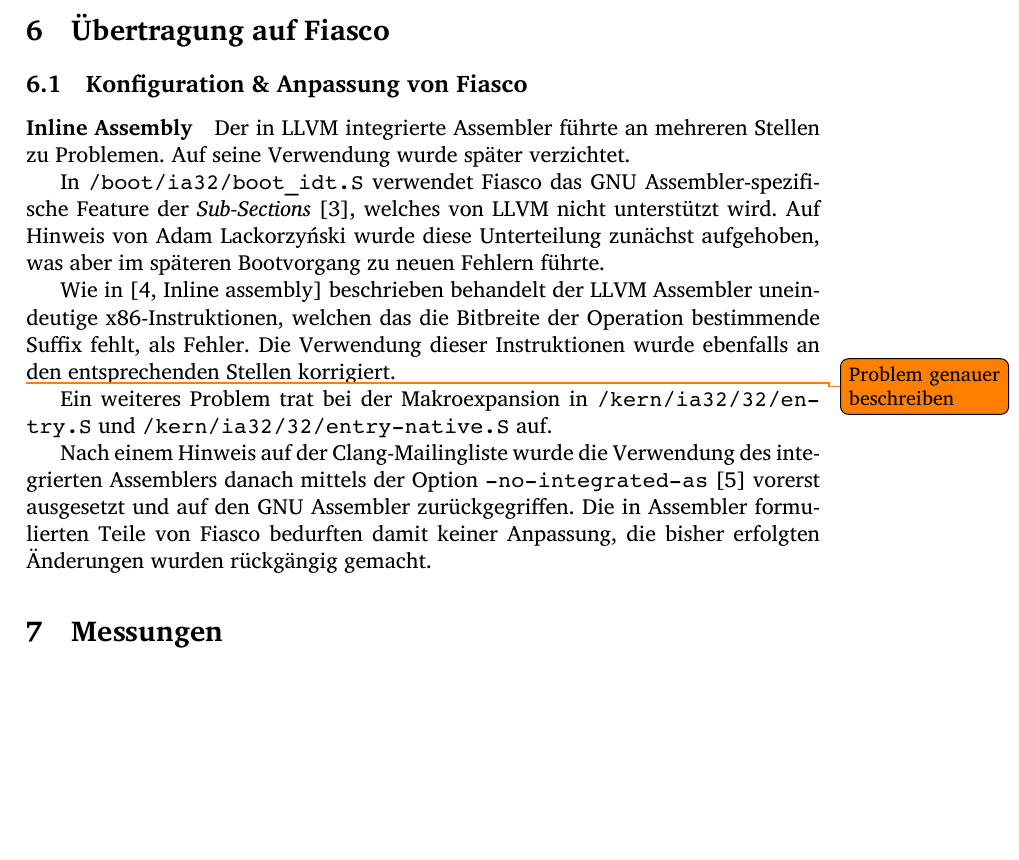
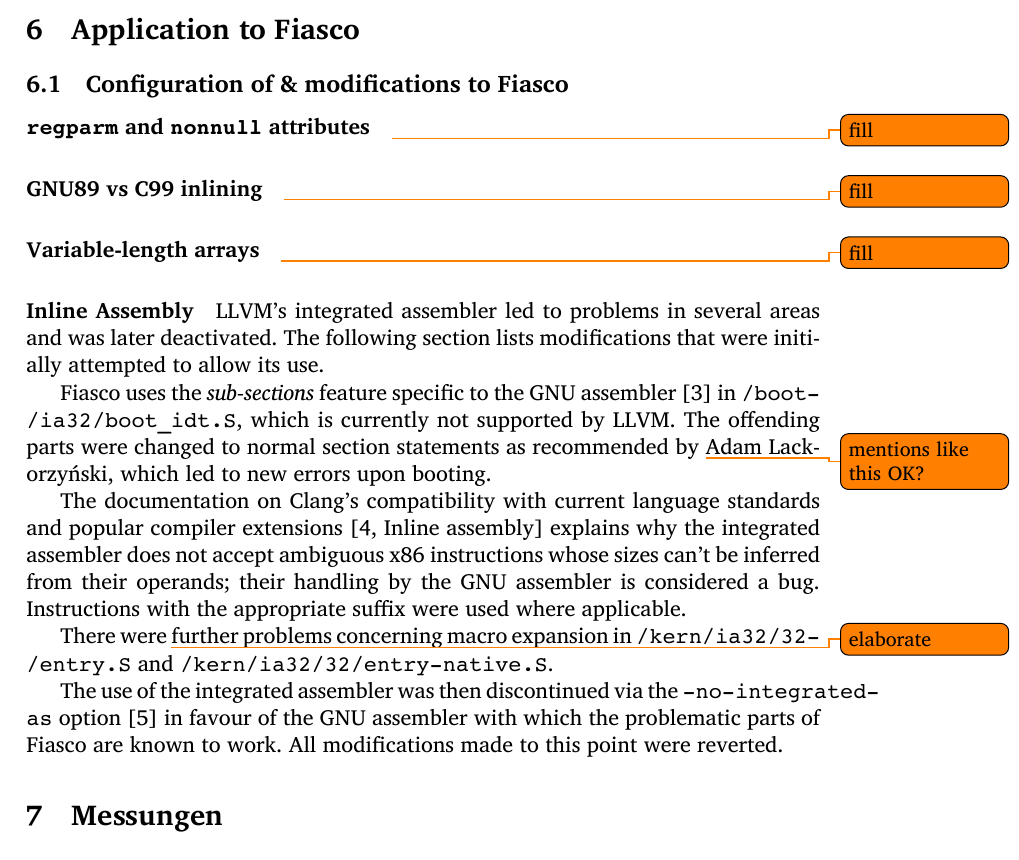
Before and after one commit to hermannloose/beleg, a LaTeX document (paper.tex, which reads fiasco.tex): part of page 5 of 6, cut at the place of the change, the shorter picture padded with empty space. Compiled offline with XeLaTeX.

Commit message:
Change section on Fiasco modifications to English.

```diff
--- a/fiasco.tex
+++ b/fiasco.tex
@@ -1,30 +1,42 @@
-\section{Übertragung auf Fiasco}
+\section{Application to Fiasco}
 
-\subsection{Konfiguration \& Anpassung von Fiasco}
+\subsection{Configuration of \& modifications to Fiasco}
+
+\paragraph{\texttt{regparm} and \texttt{nonnull} attributes}
+
+\todo{fill}
+
+\paragraph{GNU89 vs C99 inlining}
+
+\todo{fill}
+
+\paragraph{Variable-length arrays}
+
+\todo{fill}
 
 \paragraph{Inline Assembly}
 
-Der in LLVM integrierte Assembler führte an mehreren Stellen zu Problemen. Auf
-seine Verwendung wurde später verzichtet.
+LLVM's integrated assembler led to problems in several areas and was later
+deactivated. The following section lists modifications that were initially
+attempted to allow its use.
 
-In \texttt{/boot/ia32/boot\_idt.S} verwendet Fiasco das GNU
-Assembler-spezi\-fi\-sche Feature der
-\emph{Sub-Sections}~\cite{gas-subsections}, welches von LLVM nicht unterstützt
-wird. Auf Hinweis von Adam Lackorzyński wurde diese Unterteilung zunächst
-aufgehoben, was aber im späteren Bootvorgang zu neuen Fehlern führte.
+Fiasco uses the \emph{sub-sections} feature specific to the GNU
+assembler~\cite{gas-subsections} in \texttt{/boot\-/ia32\-/boot\_idt.S}, which
+is currently not supported by LLVM. The offending parts were changed to normal
+section statements as recommended by \todo{mentions like this OK?}Adam
+Lackorzyński, which led to new errors upon booting.
 
-Wie in \cite[Inline assembly]{clang-compatibility} beschrieben behandelt der
-LLVM Assembler uneindeutige x86-Instruktionen, welchen das die Bitbreite der
-Operation bestimmende Suffix fehlt, als Fehler. Die Verwendung dieser
-Instruktionen wurde ebenfalls an den entsprechenden Stellen korrigiert.
+The documentation on Clang's compatibility with current language standards and
+popular compiler extensions~\cite[Inline assembly]{clang-compatibility}
+explains why the integrated assembler does not accept ambiguous x86
+instructions whose sizes can't be inferred from their operands; their handling
+by the GNU assembler is considered a bug. Instructions with the appropriate
+suffix were used where applicable.
 
-\todo{Problem genauer beschreiben}
-Ein weiteres Problem trat bei der Makroexpansion in
-\texttt{/kern/ia32/32\-/en\-try.S} und \texttt{/kern/ia32/32\-/entry-native.S} auf.
+There were \todo{elaborate}further problems concerning macro expansion in
+\texttt{/kern/ia32/32\-/en\-try.S} and \texttt{/kern/ia32/32\-/entry-native.S}.
 
-Nach einem Hinweis auf der Clang-Mailingliste wurde die Verwendung des
-integrierten Assemblers danach mittels der Option
-\texttt{-no-integrated-as}~\cite{manclang} vorerst ausgesetzt und auf den GNU
-Assembler zurückgegriffen. Die in Assembler formulierten Teile von Fiasco
-bedurften damit keiner Anpassung, die bisher erfolgten Änderungen wurden
-rückgängig gemacht.
+The use of the integrated assembler was then discontinued via the
+\texttt{-no-integrated-as} option~\cite{manclang} in favour of the GNU
+assembler with which the problematic parts of Fiasco are known to work.
+All modifications made to this point were reverted.
```
